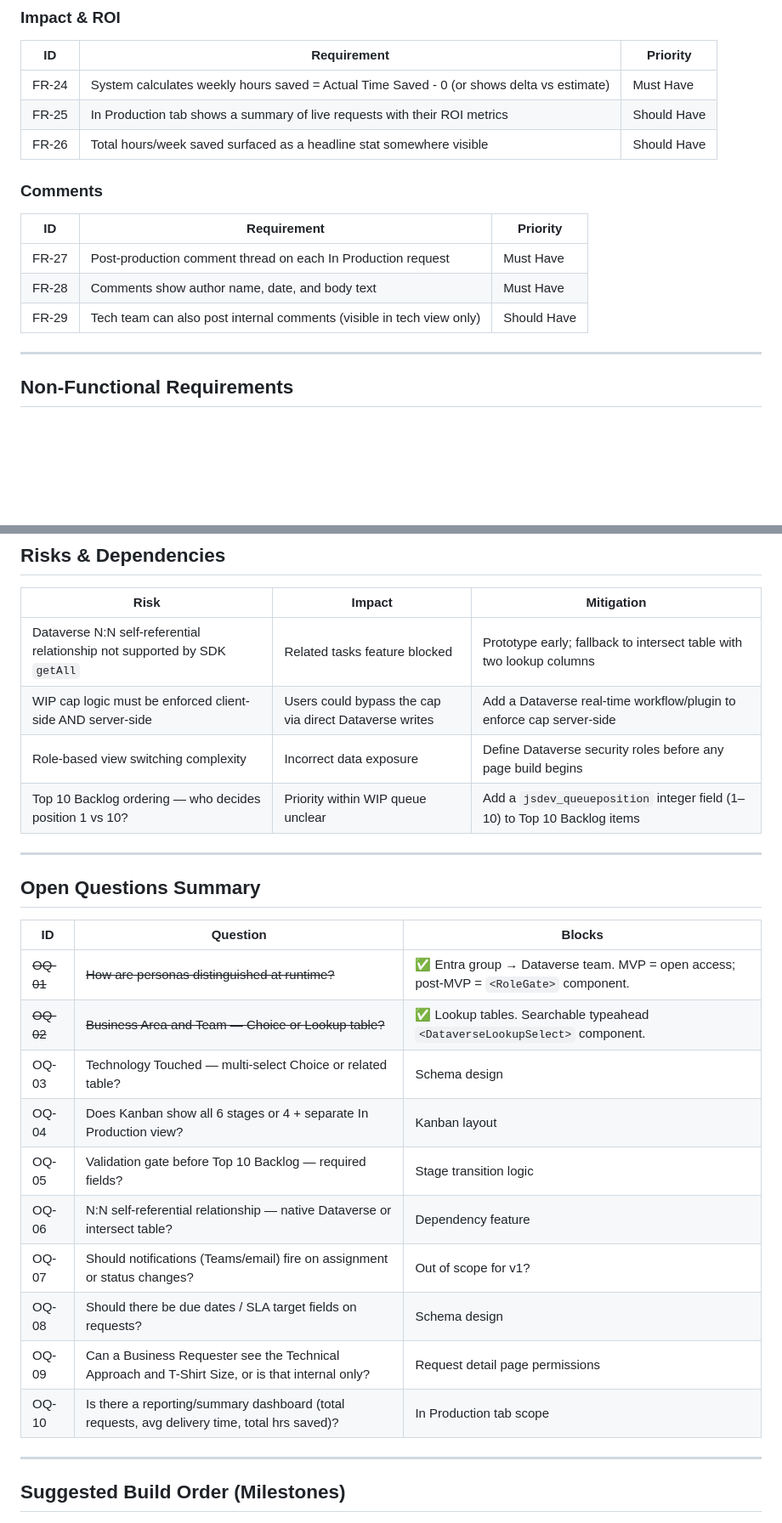
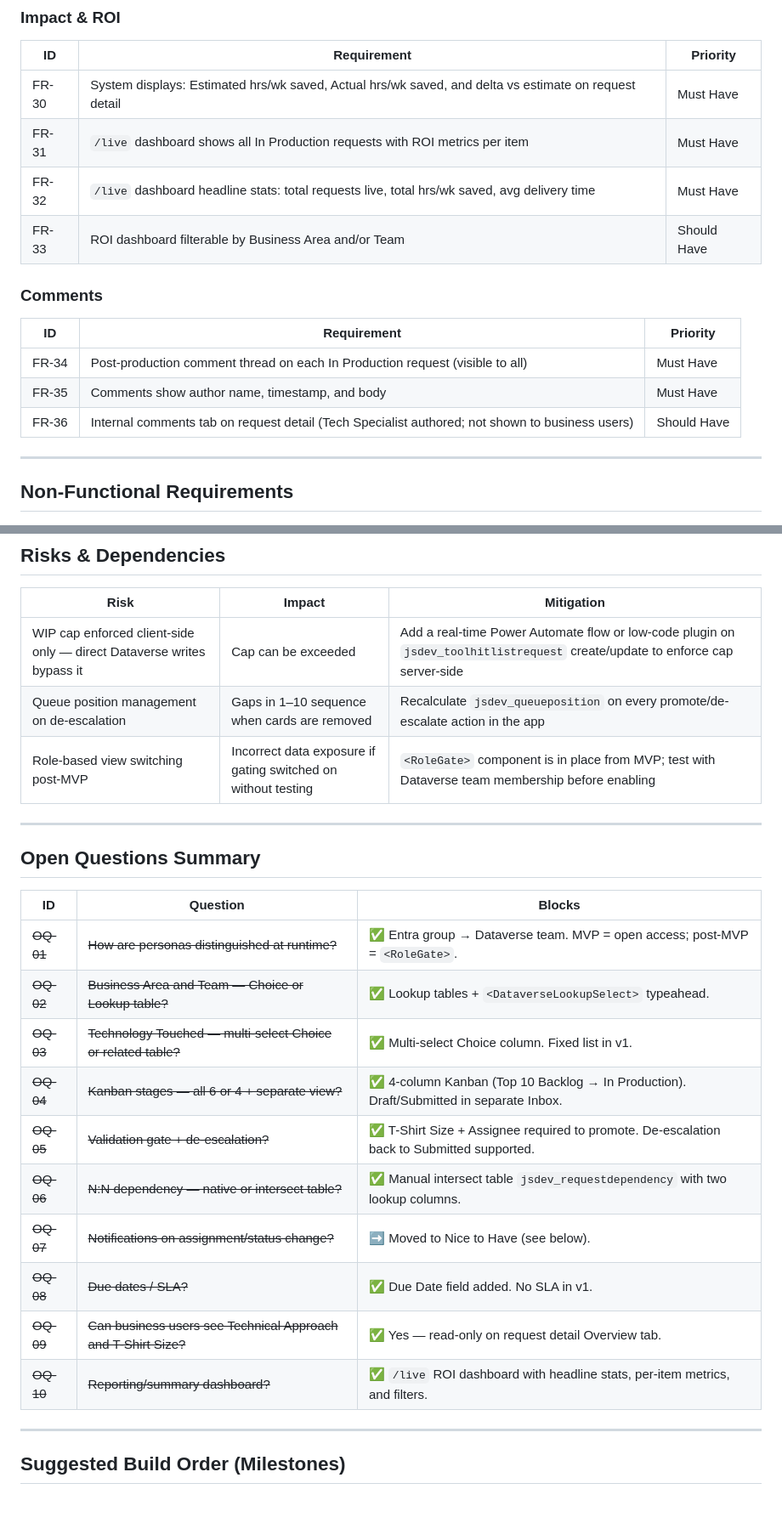
Before and after one commit to Solan-Dev/ToolHitList, a Markdown page: docs/project-brief.md, 2 parts joined by grey strips. Shown at 85% size. Rendered like a GitHub page; blank space fills up the shorter version.

```diff
--- a/docs/project-brief.md
+++ b/docs/project-brief.md
@@ -159,17 +170,18 @@ The request lifecycle has six stages mapped to Kanban columns. Transitions are c
 
 | ID | Requirement | Priority |
 |----|-------------|----------|
-| FR-24 | System calculates weekly hours saved = Actual Time Saved - 0 (or shows delta vs estimate) | Must Have |
-| FR-25 | In Production tab shows a summary of live requests with their ROI metrics | Should Have |
-| FR-26 | Total hours/week saved surfaced as a headline stat somewhere visible | Should Have |
+| FR-30 | System displays: Estimated hrs/wk saved, Actual hrs/wk saved, and delta vs estimate on request detail | Must Have |
+| FR-31 | `/live` dashboard shows all In Production requests with ROI metrics per item | Must Have |
+| FR-32 | `/live` dashboard headline stats: total requests live, total hrs/wk saved, avg delivery time | Must Have |
+| FR-33 | ROI dashboard filterable by Business Area and/or Team | Should Have |
 
 ### Comments
 
 | ID | Requirement | Priority |
 |----|-------------|----------|
-| FR-27 | Post-production comment thread on each In Production request | Must Have |
-| FR-28 | Comments show author name, date, and body text | Must Have |
-| FR-29 | Tech team can also post internal comments (visible in tech view only) | Should Have |
+| FR-34 | Post-production comment thread on each In Production request (visible to all) | Must Have |
+| FR-35 | Comments show author name, timestamp, and body | Must Have |
+| FR-36 | Internal comments tab on request detail (Tech Specialist authored; not shown to business users) | Should Have |
 
 ---
 
@@ -235,10 +248,9 @@ Power Apps Code App (Vite + React 19 + Tailwind v4 + Power Apps SDK)
 
 | Risk | Impact | Mitigation |
 |------|--------|------------|
-| Dataverse N:N self-referential relationship not supported by SDK `getAll` | Related tasks feature blocked | Prototype early; fallback to intersect table with two lookup columns |
-| WIP cap logic must be enforced client-side AND server-side | Users could bypass the cap via direct Dataverse writes | Add a Dataverse real-time workflow/plugin to enforce cap server-side |
-| Role-based view switching complexity | Incorrect data exposure | Define Dataverse security roles before any page build begins |
-| Top 10 Backlog ordering — who decides position 1 vs 10? | Priority within WIP queue unclear | Add a `jsdev_queueposition` integer field (1–10) to Top 10 Backlog items |
+| WIP cap enforced client-side only — direct Dataverse writes bypass it | Cap can be exceeded | Add a real-time Power Automate flow or low-code plugin on `jsdev_toolhitlistrequest` create/update to enforce cap server-side |
+| Queue position management on de-escalation | Gaps in 1–10 sequence when cards are removed | Recalculate `jsdev_queueposition` on every promote/de-escalate action in the app |
+| Role-based view switching post-MVP | Incorrect data exposure if gating switched on without testing | `<RoleGate>` component is in place from MVP; test with Dataverse team membership before enabling |
 
 ---
 
@@ -246,16 +258,16 @@ Power Apps Code App (Vite + React 19 + Tailwind v4 + Power Apps SDK)
 
 | ID | Question | Blocks |
 |----|----------|--------|
-| ~~OQ-01~~ | ~~How are personas distinguished at runtime?~~ | ✅ Entra group → Dataverse team. MVP = open access; post-MVP = `<RoleGate>` component. |
-| ~~OQ-02~~ | ~~Business Area and Team — Choice or Lookup table?~~ | ✅ Lookup tables. Searchable typeahead `<DataverseLookupSelect>` component. |
-| OQ-03 | Technology Touched — multi-select Choice or related table? | Schema design |
-| OQ-04 | Does Kanban show all 6 stages or 4 + separate In Production view? | Kanban layout |
-| OQ-05 | Validation gate before Top 10 Backlog — required fields? | Stage transition logic |
-| OQ-06 | N:N self-referential relationship — native Dataverse or intersect table? | Dependency feature |
-| OQ-07 | Should notifications (Teams/email) fire on assignment or status changes? | Out of scope for v1? |
-| OQ-08 | Should there be due dates / SLA target fields on requests? | Schema design |
-| OQ-09 | Can a Business Requester see the Technical Approach and T-Shirt Size, or is that internal only? | Request detail page permissions |
-| OQ-10 | Is there a reporting/summary dashboard (total requests, avg delivery time, total hrs saved)? | In Production tab scope |
+| ~~OQ-01~~ | ~~How are personas distinguished at runtime?~~ | ✅ Entra group → Dataverse team. MVP = open access; post-MVP = `<RoleGate>`. |
+| ~~OQ-02~~ | ~~Business Area and Team — Choice or Lookup table?~~ | ✅ Lookup tables + `<DataverseLookupSelect>` typeahead. |
+| ~~OQ-03~~ | ~~Technology Touched — multi-select Choice or related table?~~ | ✅ Multi-select Choice column. Fixed list in v1. |
+| ~~OQ-04~~ | ~~Kanban stages — all 6 or 4 + separate view?~~ | ✅ 4-column Kanban (Top 10 Backlog → In Production). Draft/Submitted in separate Inbox. |
+| ~~OQ-05~~ | ~~Validation gate + de-escalation?~~ | ✅ T-Shirt Size + Assignee required to promote. De-escalation back to Submitted supported. |
+| ~~OQ-06~~ | ~~N:N dependency — native or intersect table?~~ | ✅ Manual intersect table `jsdev_requestdependency` with two lookup columns. |
+| ~~OQ-07~~ | ~~Notifications on assignment/status change?~~ | ➡️ Moved to Nice to Have (see below). |
+| ~~OQ-08~~ | ~~Due dates / SLA?~~ | ✅ Due Date field added. No SLA in v1. |
+| ~~OQ-09~~ | ~~Can business users see Technical Approach and T-Shirt Size?~~ | ✅ Yes — read-only on request detail Overview tab. |
+| ~~OQ-10~~ | ~~Reporting/summary dashboard?~~ | ✅ `/live` ROI dashboard with headline stats, per-item metrics, and filters. |
 
 ---
 
```
Also changed, not shown: other parts of docs/project-brief.md (+63 -38 lines).
